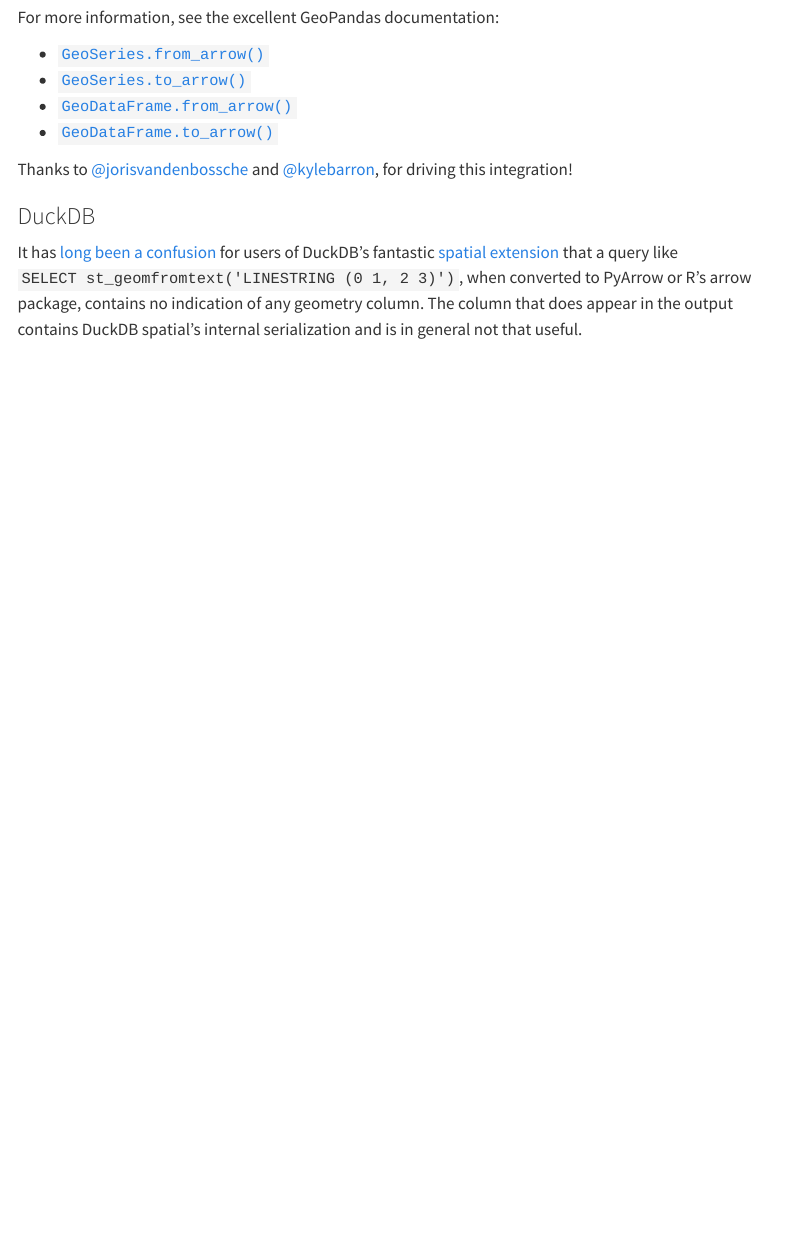
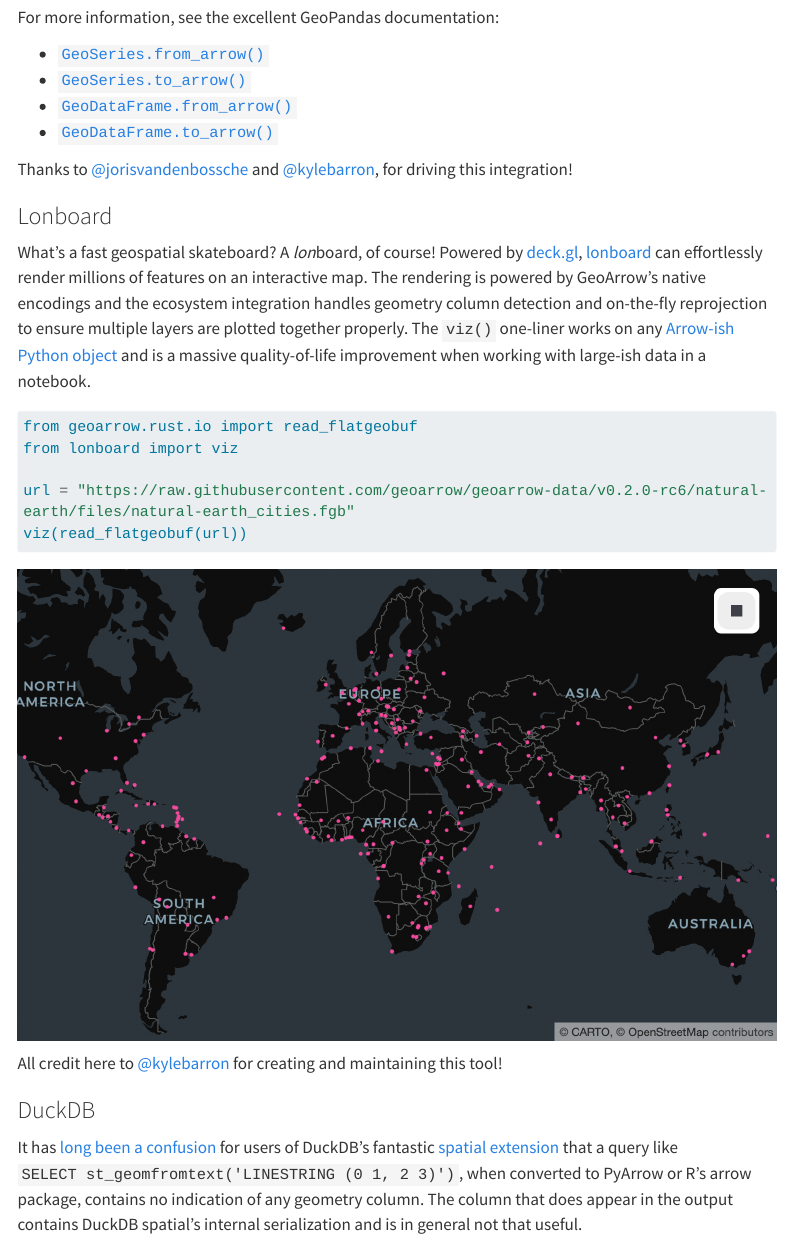
Before and after one commit to geoarrow/geoarrow.github.io, a Quarto document (post/release-0-2.qmd): the page in a window 1100 px wide, from 2460 px down. Rendered offline with R 4.5, knitr and Pandoc in place of Quarto, with nearby package versions; menus at the side of the page are left out; long lines of code are wrapped.

Commit message:
add lonboard section

````diff
--- a/post/release-0-2.qmd
+++ b/post/release-0-2.qmd
@@ -129,6 +129,30 @@
 Thanks to [@jorisvandenbossche](https://github.com/jorisvandenbossche) and
 [@kylebarron](https://github.com/kylebarron), for driving this integration!
 
+### Lonboard
+
+What's a fast geospatial skateboard? A *lon*board, of course! Powered by
+[deck.gl](https://deck.gl/), [lonboard](https://github.com/developmentseed/lonboard)
+can effortlessly render millions of features on an interactive map. The rendering
+is powered by GeoArrow's native encodings and the ecosystem integration handles
+geometry column detection and on-the-fly reprojection to ensure multiple layers are
+plotted together properly. The `viz()` one-liner works on any
+[Arrow-ish Python object](https://arrow.apache.org/docs/format/CDataInterface/PyCapsuleInterface.html)
+and is a massive quality-of-life improvement when working with large-ish data in a notebook.
+
+```python
+from geoarrow.rust.io import read_flatgeobuf
+from lonboard import viz
+
+url = "https://raw.githubusercontent.com/geoarrow/geoarrow-data/v0.2.0-rc6/natural-earth/files/natural-earth_cities.fgb"
+viz(read_flatgeobuf(url))
+```
+
+![](release-0-2-lonboard.png)
+
+All credit here to [@kylebarron](https://github.com/kylebarron) for creating and maintaining
+this tool!
+
 ### DuckDB
 
 It has [long been a confusion](https://github.com/duckdb/duckdb-spatial/issues/153)
````
